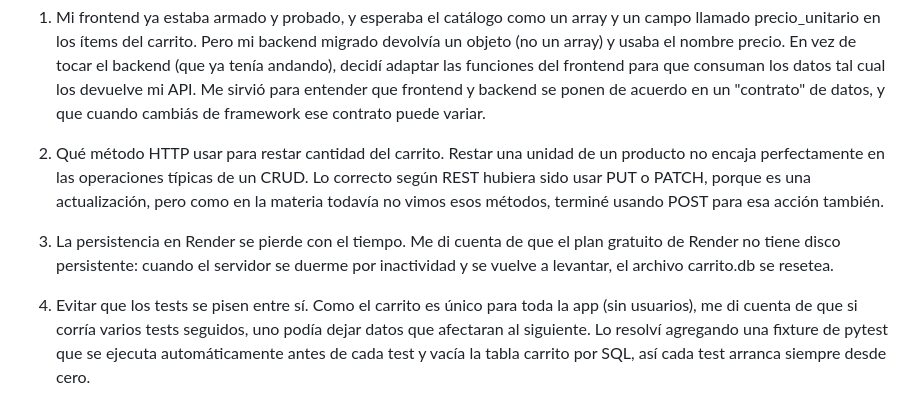
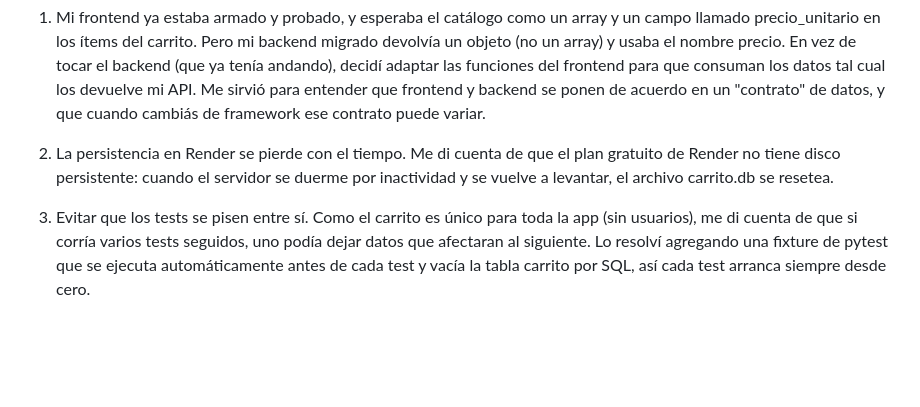
Before and after one commit to longod12412341/proyectoexpress, a Markdown page: README.md, the part around the change. GitHub-like rendering; blank space fills up the shorter version.

```diff
--- a/README.md
+++ b/README.md
@@ -56,13 +56,11 @@ Dificultades que encontré y cómo las resolví
 
 1. Mi frontend ya estaba armado y probado, y esperaba el catálogo como un array y un campo llamado precio_unitario en los ítems del carrito. Pero mi backend migrado devolvía un objeto (no un array) y usaba el nombre precio. En vez de tocar el backend (que ya tenía andando), decidí adaptar las funciones del frontend para que consuman los datos tal cual los devuelve mi API. Me sirvió para entender que frontend y backend se ponen de
 acuerdo en un "contrato" de datos, y que cuando cambiás de framework ese contrato puede variar.
-2. Qué método HTTP usar para restar cantidad del carrito.
-Restar una unidad de un producto no encaja perfectamente en las operaciones típicas de un CRUD. Lo correcto según REST hubiera sido usar PUT o PATCH, porque es una actualización, pero como en la materia todavía no vimos esos métodos, terminé usando POST para esa acción también.
 
-3. La persistencia en Render se pierde con el tiempo.
+2. La persistencia en Render se pierde con el tiempo.
 Me di cuenta de que el plan gratuito de Render no tiene disco persistente: cuando el servidor se duerme por inactividad y se vuelve a levantar, el archivo carrito.db se resetea.
 
-4. Evitar que los tests se pisen entre sí.
+3. Evitar que los tests se pisen entre sí.
 Como el carrito es único para toda la app (sin usuarios), me di cuenta de que si corría varios tests seguidos, uno podía dejar datos que afectaran al siguiente. Lo resolví agregando una fixture de pytest que se ejecuta automáticamente antes de cada test y vacía la tabla carrito por SQL, así cada test arranca siempre desde cero.
 
 
```
